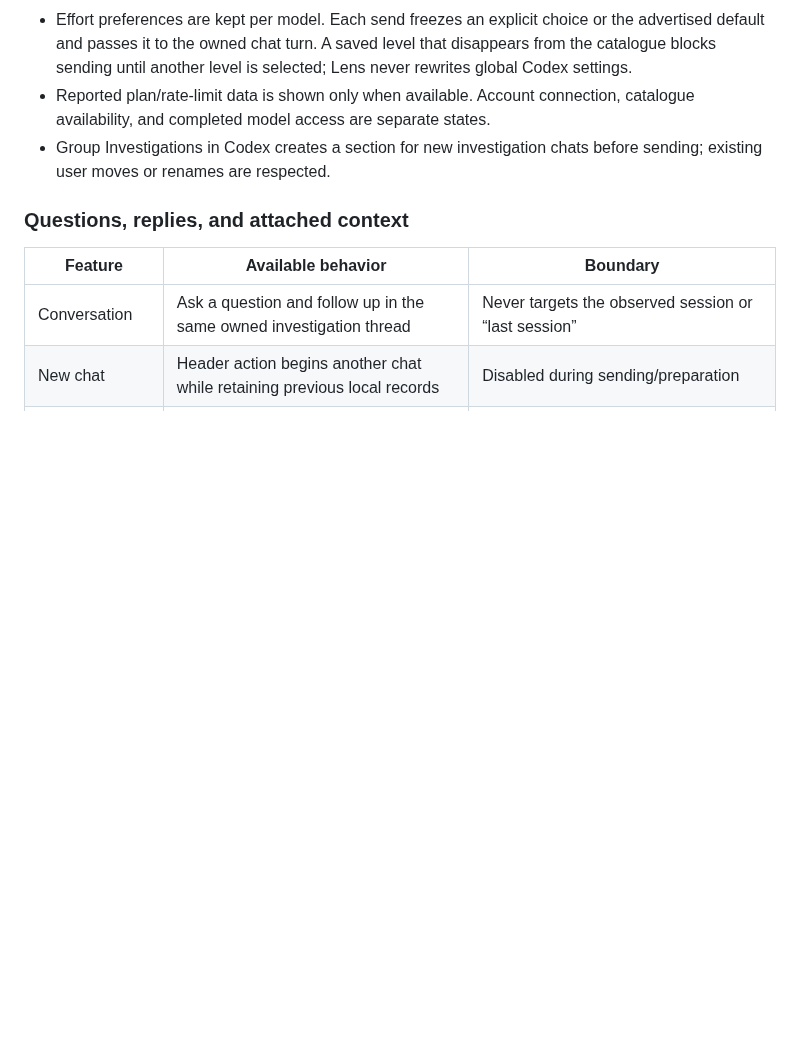
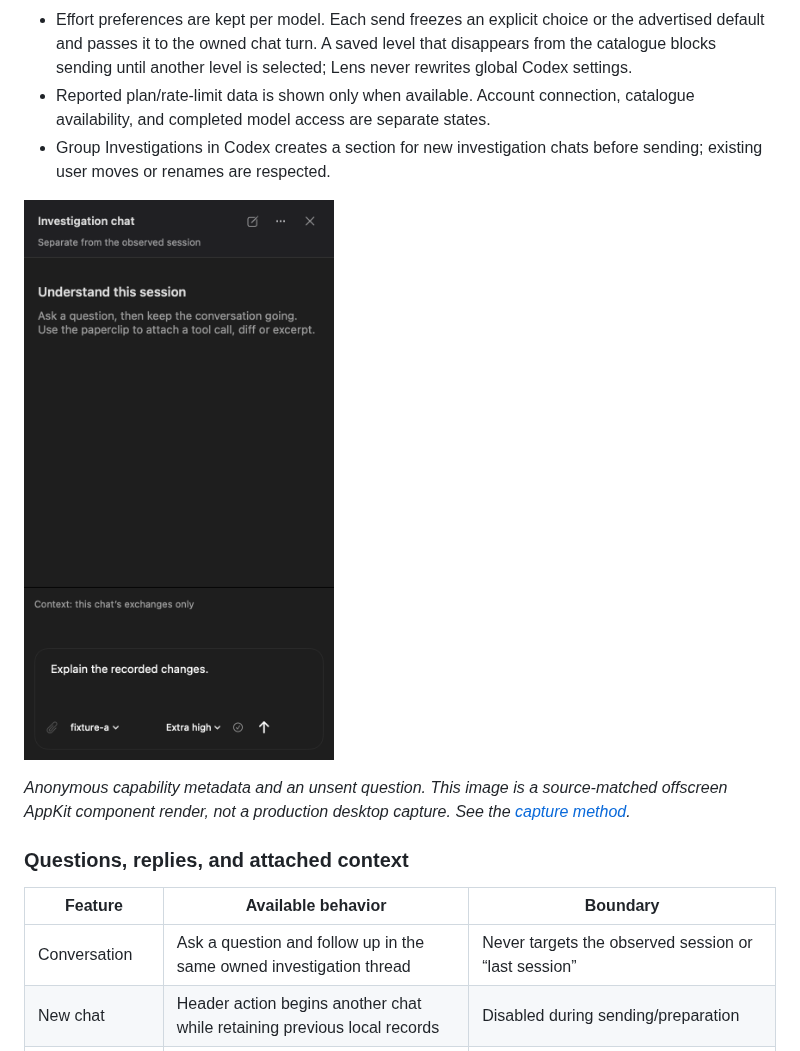
Before and after one commit to wolf75222/CodexLens, a Markdown page: docs/FEATURES.md, the part around the change. Rendered like a GitHub page; pictures changed too: docs/images/chat-effort/chat-effort.png (added); blank space fills up the shorter version.

```diff
--- a/docs/FEATURES.md
+++ b/docs/FEATURES.md
@@ -457,6 +457,10 @@ Entry points: the chat toolbar action, **Option-Command-C**, **Command-7**, or *
 - Reported plan/rate-limit data is shown only when available. Account connection, catalogue availability, and completed model access are separate states.
 - Group Investigations in Codex creates a section for new investigation chats before sending; existing user moves or renames are respected.
 
+![Chat composer with model and reasoning effort selectors](images/chat-effort/chat-effort.png)
+
+*Anonymous capability metadata and an unsent question. This image is a source-matched offscreen AppKit component render, not a production desktop capture. See the [capture method](images/chat-effort/capture-method.json).*
+
 ### Questions, replies, and attached context
 
 | Feature | Available behavior | Boundary |
```
Also changed, not shown: docs/releases/0.43.3.md (+3 -1 lines), 1 other file.
